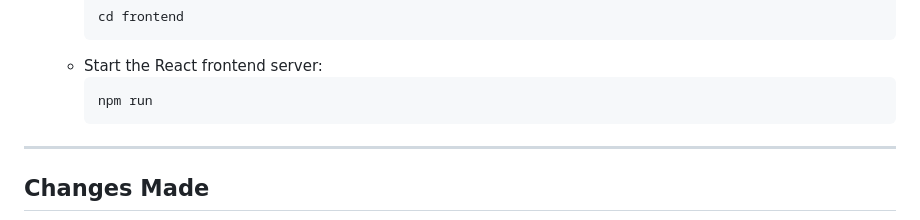
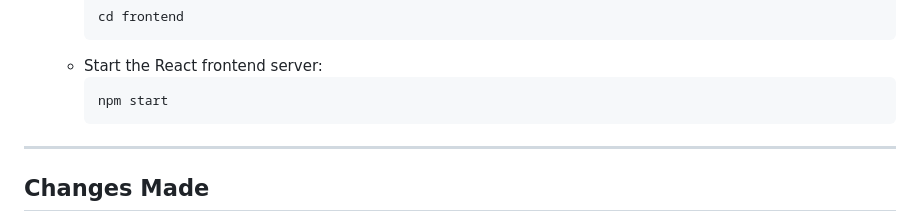
Before and after one commit to jbierowiec/CISC_6597, a Markdown page: README.md, the part around the change. Rendered like a GitHub page.

Commit message:
Capstone Project

````diff
--- a/README.md
+++ b/README.md
@@ -175,7 +175,7 @@ To start the backend and frontend servers, follow these steps:
      ```
    - Start the React frontend server:
      ```bash
-     npm run
+     npm start
      ```
 
 ---
````
